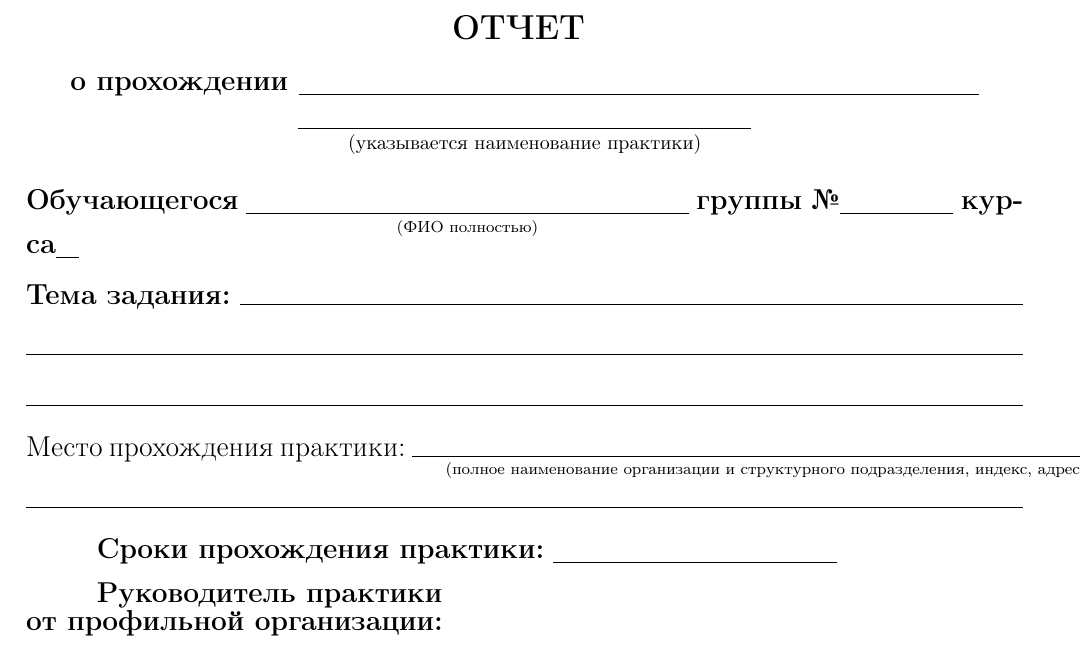
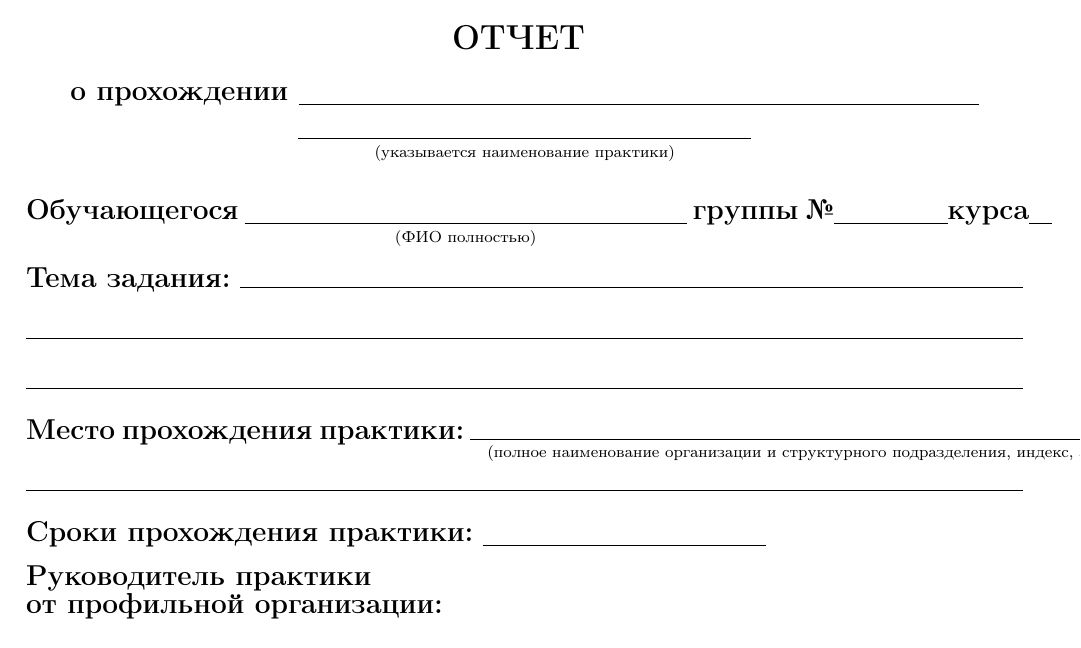
Before and after one commit to mu2so4/fit-nsu-report-template, a LaTeX document (main.tex, which reads title.tex): part of the page, cut so that both start at the same text. Compiled offline with pdfLaTeX; a LaTeX package or settings file that is missing is left out.

Commit message:
Добавил команды для подсказкам к пропускам

```diff
--- a/title.tex
+++ b/title.tex
@@ -37,14 +42,13 @@
 
 		\noindent
 		\textbf{о прохождении \underline{\hspace{12cm}}}\\
-		$\underset{\text{(указывается наименование практики)}}
-		{\underline{\hspace{8cm}}}$\\
+		\undernote{(указывается наименование практики)}{8cm}\\
 	}\leavevmode
 
 	\noindent
-	\textbf{Обучающегося} $\underset{\text{\scriptsize(ФИО полностью)}}
-	{\underline{\hspace{7.8cm}}}$ \textbf{группы №}\underline{\hspace{2cm}}
-	\textbf{курса}\underline{\hspace{0.4cm}}
+	\textbf{Обучающегося} \undernote{(ФИО полностью)}{7.8cm}
+	\textbf{группы №}\underline{\hspace{2cm}}\textbf{курса}\underline
+	{\hspace{0.4cm}}
 
 	\noindent
 	\textbf{Тема задания:} \hrulefill
@@ -56,18 +60,20 @@
 	\hrulefill
 
 	\noindent
-	Место прохождения практики: $\underset
-	{\text{\scriptsize\qquad(полное наименование организации и структурного
-	подразделения, индекс, адрес)\qquad}}{\hrulefill}$
+	\textbf{Место прохождения практики:} \undernoteFull{\quad(полное
+	наименование организации и структурного подразделения, индекс, адрес)
+	\quad}
 
 	\noindent
 	\hrulefill
 
+	\noindent
 	\textbf{Сроки прохождения практики:} \underline{\hspace{5cm}}
 
+	\noindent
 	\textbf{Руководитель практики}\\
 	\setstretch{0.3}
-	\textbf{от профильной организации:}
+	\noindent\textbf{от профильной организации:}
 \end{titlepage}
 
 \end{document}
```
Also changed, not shown: title.tex (5 more changed lines).
